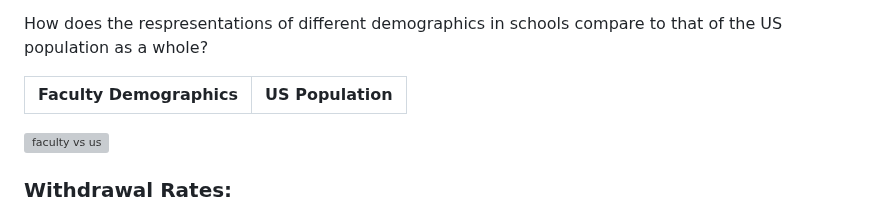
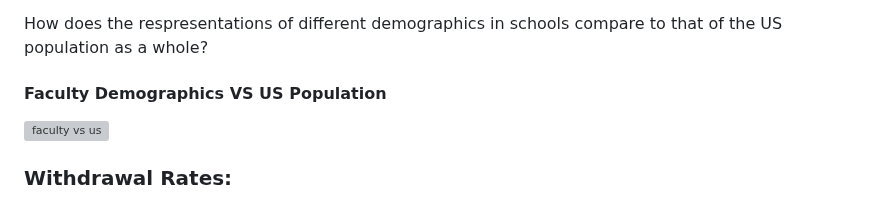
Before and after one commit to beccasolomon22/Student-Social-Analysis, a Markdown page: README.md, the part around the change. Drawn GitHub-style; grey boxes are pictures that could not be loaded.

```diff
--- a/README.md
+++ b/README.md
@@ -78,8 +78,7 @@ When we take a look at the average faculty demographics across all school in the
 
 How does the respresentations of different demographics in schools compare to that of the US population as a whole?
 
-Faculty Demographics         |   US Population
-:-----------------------------------------------------------------:|:-----------------------------------------------------------------:
+#### Faculty Demographics   VS   US Population
 ![faculty vs us](https://github.com/beccasolomon22/Student-Social-Analysis/blob/main/images/faculty_vs_us_pop.png)
 
 ### Withdrawal Rates:
```
